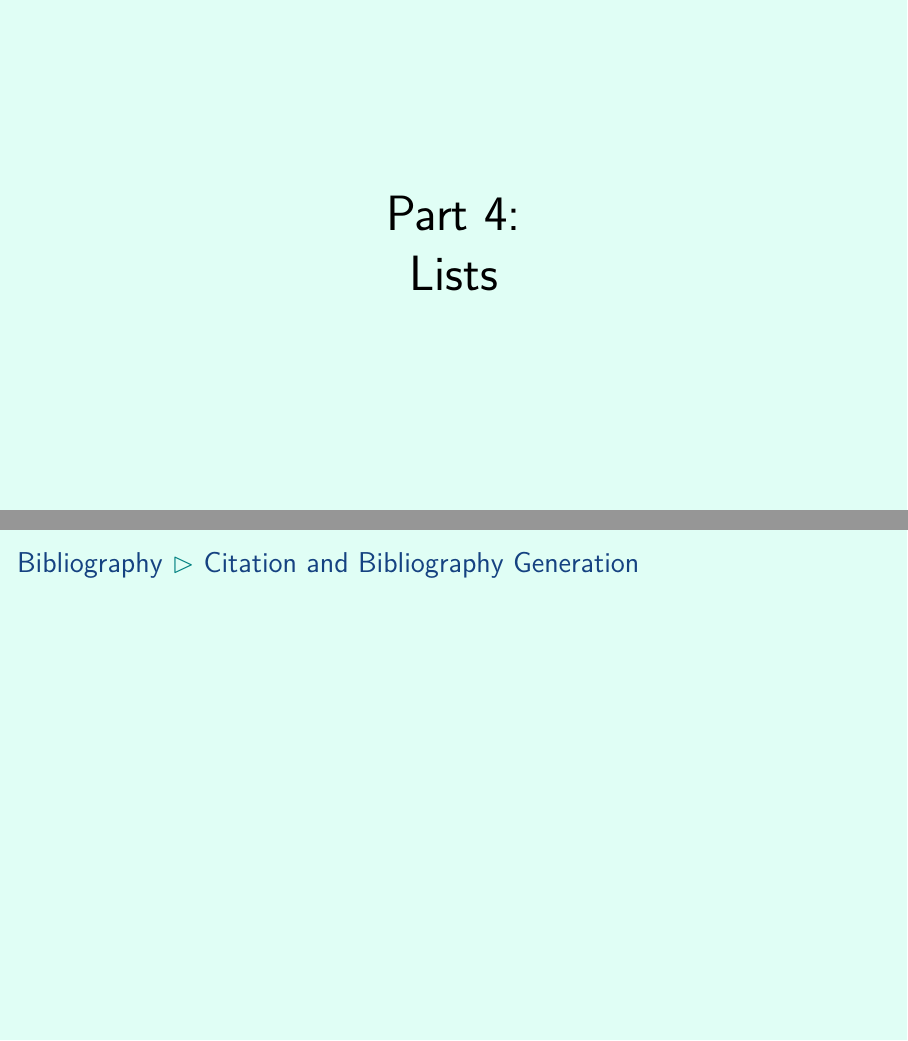
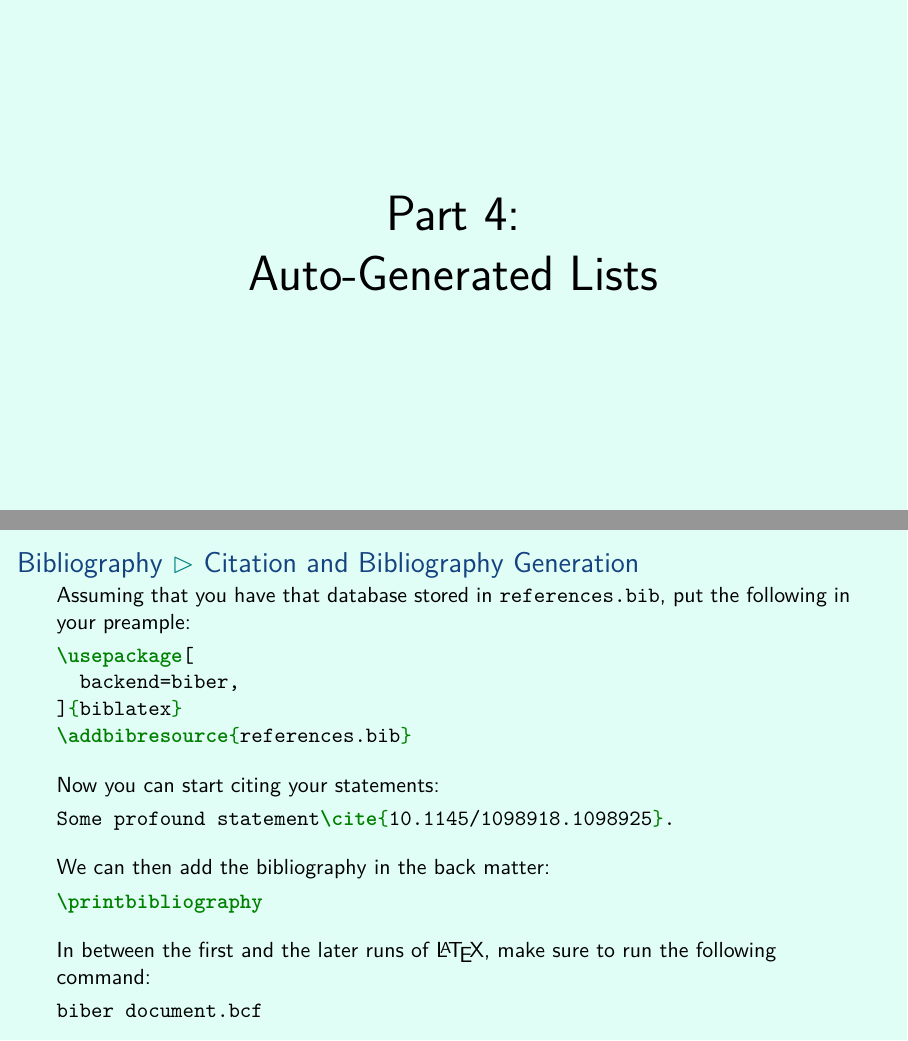
Before and after one commit to aslakjohansen/prosa-latex, LaTeX slides (doc/introduction_presentation.tex, which reads doc/introduction_contents.tex): pages 71 and 83 of 93 before the commit and pages 71 and 86 of 96 after it, joined at a grey line. Compiled offline with XeLaTeX.

Commit message:
First draft of the "auto-generated lists" part

```diff
--- a/doc/introduction_contents.tex
+++ b/doc/introduction_contents.tex
@@ -1284,18 +1284,18 @@ Search at
 }
 
 %%%%%%%%%%%%%%%%%%%%%%%%%%%%%%%%%%%%%%%%%%%%%%%%%%%%%%%%%%%%%%%
-%%%%%%%%%%%%%%%%%%%%%%%%%%%%%%%%%%%%%%%%%%%%%%%%%%%%%%%%% Lists
+%%%%%%%%%%%%%%%%%%%%%%%%%%%%%%%%%%%%%%%%%% Auto-Generated Lists
 
 % background color pre
 {
 \setbeamercolor{background canvas}{bg=lists}
 \renewcommand{\bgcolor}{lists}
 
-\section{Lists}
+\section{Auto-Generated Lists}
 \begin{frame}
   \vspace{25mm}
   \begin{center}
-    \Huge{Part 4:\\Lists}
+    \Huge{Part 4:\\Auto-Generated Lists}
   \end{center}
 \end{frame}
 
@@ -1404,8 +1404,35 @@ Search at
 \subsubsection{Citation and Bibliography Generation}
 \begin{frame}[fragile]
   \frametitle{Bibliography \subpart{Citation and Bibliography Generation}}
-  \vspace{3mm}
-
+  \vspace{-2mm}
+  Assuming that you have that database stored in \filename{references.bib}, put the following in your preample:
+  \begin{minted}[gobble=0]{latex}
+\usepackage[
+  backend=biber,
+]{biblatex}
+\addbibresource{references.bib}
+  \end{minted}
+
+  \pause
+  \vspace{3mm}
+  Now you can start citing your statements:
+  \begin{minted}[gobble=0]{latex}
+Some profound statement\cite{10.1145/1098918.1098925}.
+  \end{minted}
+
+  \pause
+  \vspace{3mm}
+  We can then add the bibliography in the back matter:
+  \begin{minted}[gobble=0]{latex}
+\printbibliography
+  \end{minted}
+
+  \pause
+  \vspace{3mm}
+  In between the first and the later runs of \LaTeX, make sure to run the following command:
+  \begin{minted}[gobble=0]{latex}
+biber document.bcf
+  \end{minted}
 \end{frame}
 
 \subsection{Index}
```
